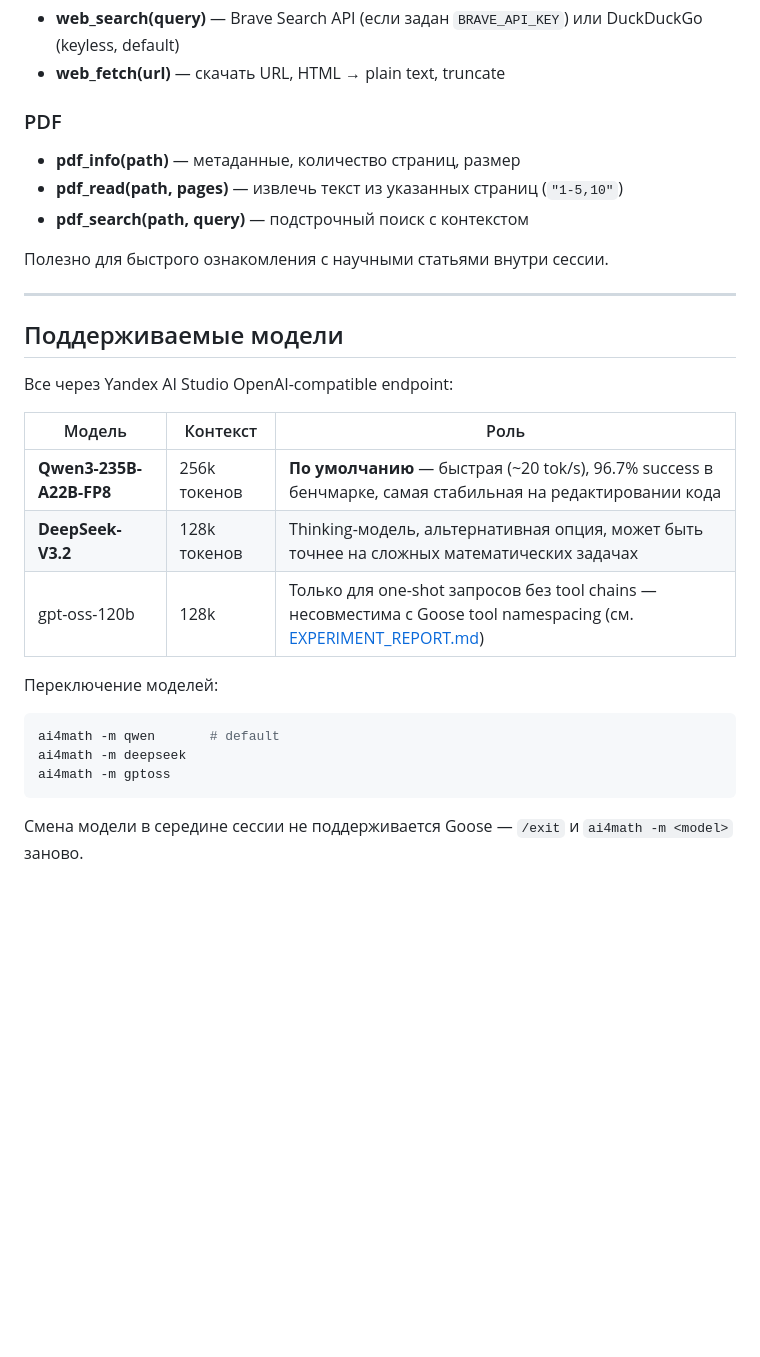
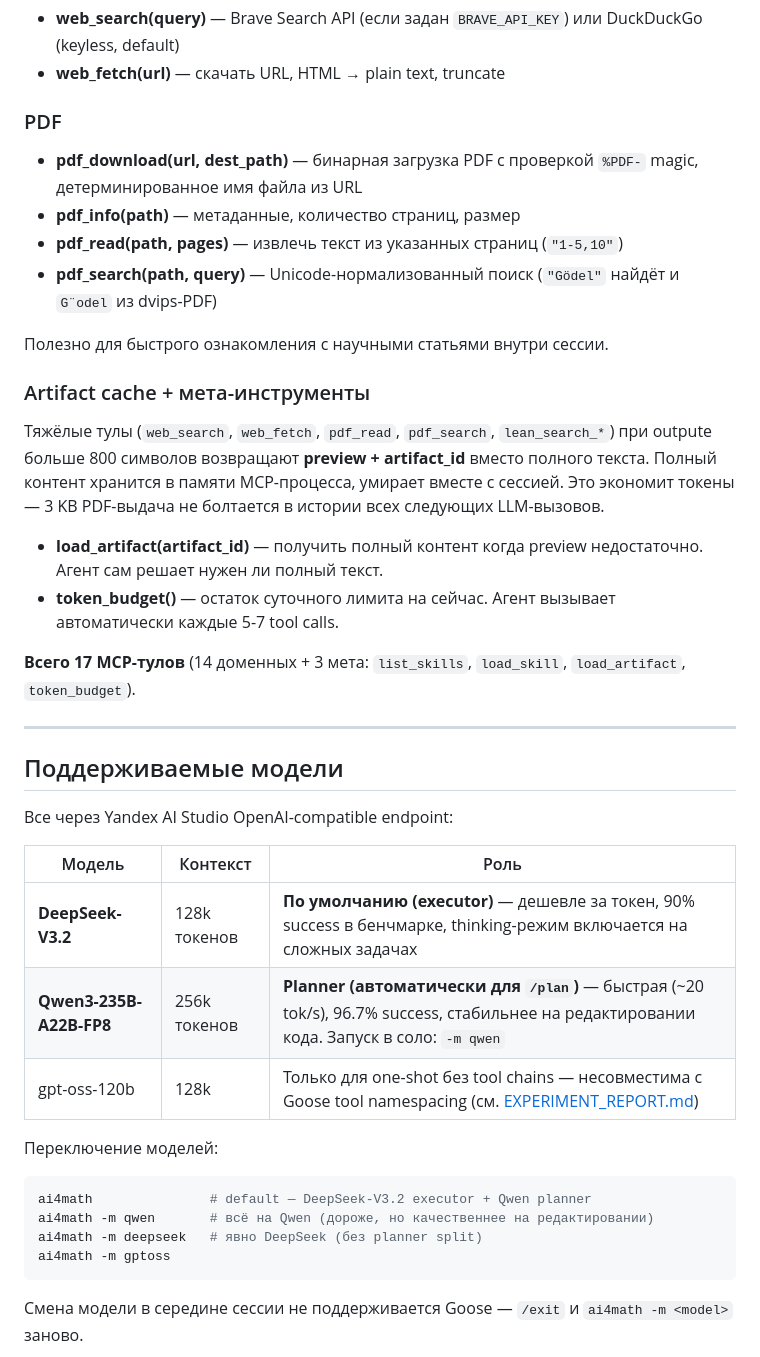
Before and after one commit to andkhalov/AI4Math, a Markdown page: README.md, the part around one of its changes. Rendered like a GitHub page; blank space fills up the shorter version.

````diff
--- a/README.md
+++ b/README.md
@@ -365,11 +382,21 @@ SciLib-GRC21 — собственный сервис, разработан в р
 
 ### PDF
 
+- **pdf_download(url, dest_path)** — бинарная загрузка PDF с проверкой `%PDF-` magic, детерминированное имя файла из URL
 - **pdf_info(path)** — метаданные, количество страниц, размер
 - **pdf_read(path, pages)** — извлечь текст из указанных страниц (`"1-5,10"`)
-- **pdf_search(path, query)** — подстрочный поиск с контекстом
+- **pdf_search(path, query)** — Unicode-нормализованный поиск (`"Gödel"` найдёт и `G¨odel` из dvips-PDF)
 
 Полезно для быстрого ознакомления с научными статьями внутри сессии.
+
+### Artifact cache + мета-инструменты
+
+Тяжёлые тулы (`web_search`, `web_fetch`, `pdf_read`, `pdf_search`, `lean_search_*`) при outputе больше 800 символов возвращают **preview + artifact_id** вместо полного текста. Полный контент хранится в памяти MCP-процесса, умирает вместе с сессией. Это экономит токены — 3 KB PDF-выдача не болтается в истории всех следующих LLM-вызовов.
+
+- **load_artifact(artifact_id)** — получить полный контент когда preview недостаточно. Агент сам решает нужен ли полный текст.
+- **token_budget()** — остаток суточного лимита на сейчас. Агент вызывает автоматически каждые 5-7 tool calls.
+
+**Всего 17 MCP-тулов** (14 доменных + 3 мета: `list_skills`, `load_skill`, `load_artifact`, `token_budget`).
 
 ---
 
@@ -379,15 +406,16 @@ SciLib-GRC21 — собственный сервис, разработан в р
 
 | Модель | Контекст | Роль |
 |---|---|---|
-| **Qwen3-235B-A22B-FP8** | 256k токенов | **По умолчанию** — быстрая (~20 tok/s), 96.7% success в бенчмарке, самая стабильная на редактировании кода |
-| **DeepSeek-V3.2** | 128k токенов | Thinking-модель, альтернативная опция, может быть точнее на сложных математических задачах |
-| gpt-oss-120b | 128k | Только для one-shot запросов без tool chains — несовместима с Goose tool namespacing (см. [EXPERIMENT_REPORT.md](report/EXPERIMENT_REPORT.md)) |
+| **DeepSeek-V3.2** | 128k токенов | **По умолчанию (executor)** — дешевле за токен, 90% success в бенчмарке, thinking-режим включается на сложных задачах |
+| **Qwen3-235B-A22B-FP8** | 256k токенов | **Planner (автоматически для `/plan`)** — быстрая (~20 tok/s), 96.7% success, стабильнее на редактировании кода. Запуск в соло: `-m qwen` |
+| gpt-oss-120b | 128k | Только для one-shot без tool chains — несовместима с Goose tool namespacing (см. [EXPERIMENT_REPORT.md](report/EXPERIMENT_REPORT.md)) |
 
 Переключение моделей:
 
 ```bash
-ai4math -m qwen       # default
-ai4math -m deepseek
+ai4math               # default — DeepSeek-V3.2 executor + Qwen planner
+ai4math -m qwen       # всё на Qwen (дороже, но качественнее на редактировании)
+ai4math -m deepseek   # явно DeepSeek (без planner split)
 ai4math -m gptoss
 ```
 
````
Also changed, not shown: other parts of README.md (+32 -15 lines).
